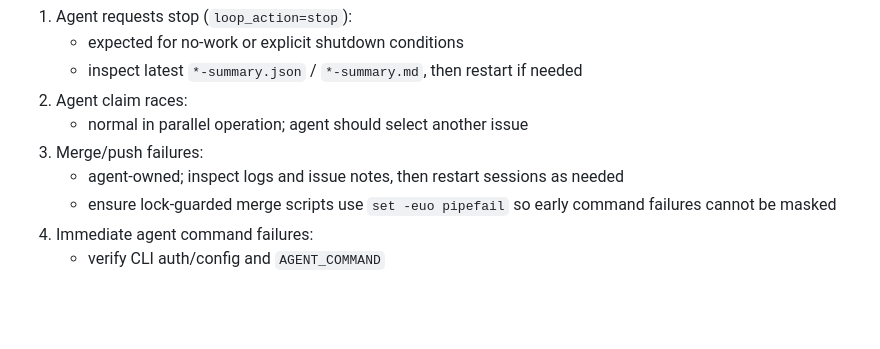
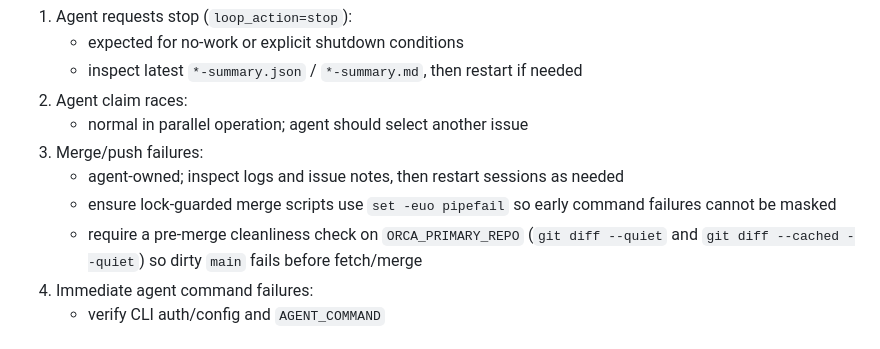
Before and after one commit to soenderby/bookbinder, a Markdown page: scripts/orca/OPERATOR_GUIDE.md, the part around the change. Drawn GitHub-style; blank space fills up the shorter version.

```diff
--- a/scripts/orca/OPERATOR_GUIDE.md
+++ b/scripts/orca/OPERATOR_GUIDE.md
@@ -168,6 +168,7 @@ Scale down cleanly:
 3. Merge/push failures:
    - agent-owned; inspect logs and issue notes, then restart sessions as needed
    - ensure lock-guarded merge scripts use `set -euo pipefail` so early command failures cannot be masked
+   - require a pre-merge cleanliness check on `ORCA_PRIMARY_REPO` (`git diff --quiet` and `git diff --cached --quiet`) so dirty `main` fails before fetch/merge
 4. Immediate agent command failures:
    - verify CLI auth/config and `AGENT_COMMAND`
 
```
Also changed, not shown: scripts/orca/AGENT_PROMPT.md (+8 -1 lines), scripts/orca/README.md (+9 -2 lines).
